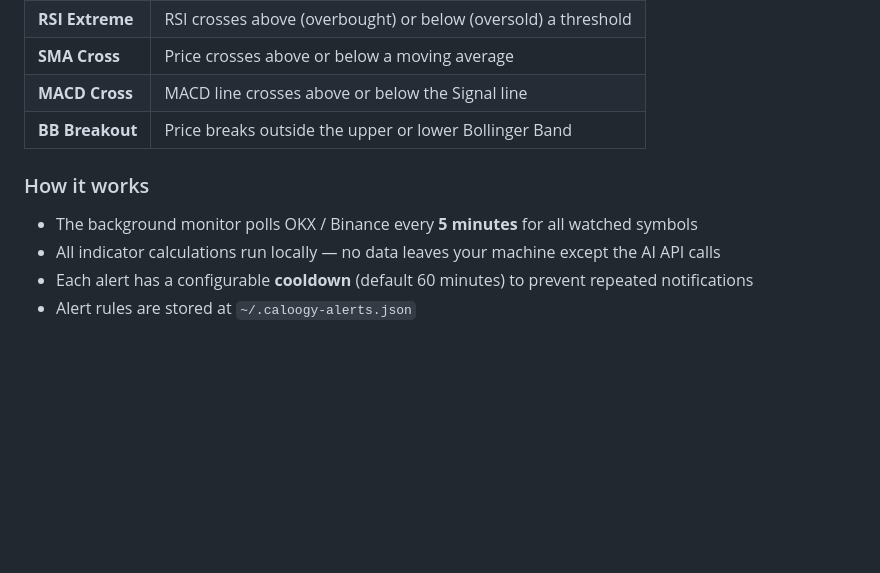
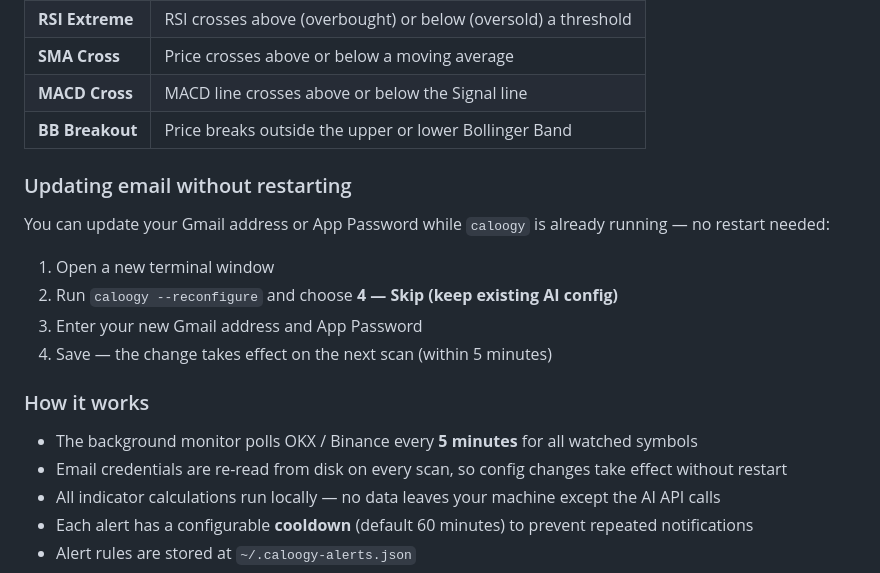
Before and after one commit to iamtheozzz/caloogy_code, a Markdown page: README.md, the part around the change. GitHub-like rendering; blank space fills up the shorter version.

```diff
--- a/README.md
+++ b/README.md
@@ -148,9 +148,19 @@ caloogy --alerts
 | **MACD Cross** | MACD line crosses above or below the Signal line |
 | **BB Breakout** | Price breaks outside the upper or lower Bollinger Band |
 
+### Updating email without restarting
+
+You can update your Gmail address or App Password while `caloogy` is already running — no restart needed:
+
+1. Open a new terminal window
+2. Run `caloogy --reconfigure` and choose **4 — Skip (keep existing AI config)**
+3. Enter your new Gmail address and App Password
+4. Save — the change takes effect on the next scan (within 5 minutes)
+
 ### How it works
 
 - The background monitor polls OKX / Binance every **5 minutes** for all watched symbols
+- Email credentials are re-read from disk on every scan, so config changes take effect without restart
 - All indicator calculations run locally — no data leaves your machine except the AI API calls
 - Each alert has a configurable **cooldown** (default 60 minutes) to prevent repeated notifications
 - Alert rules are stored at `~/.caloogy-alerts.json`
```
